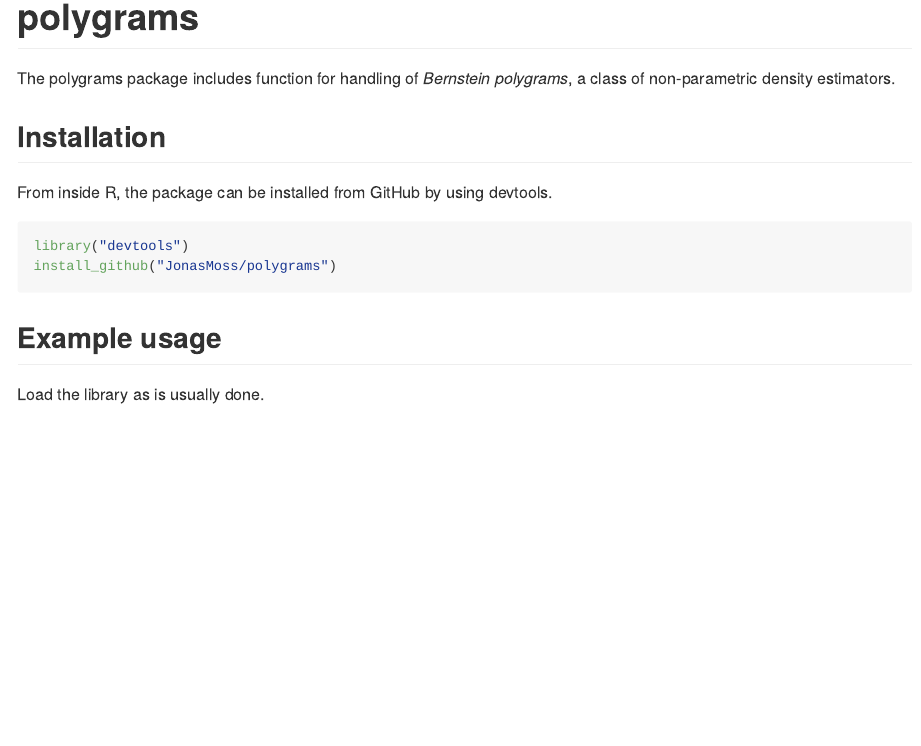
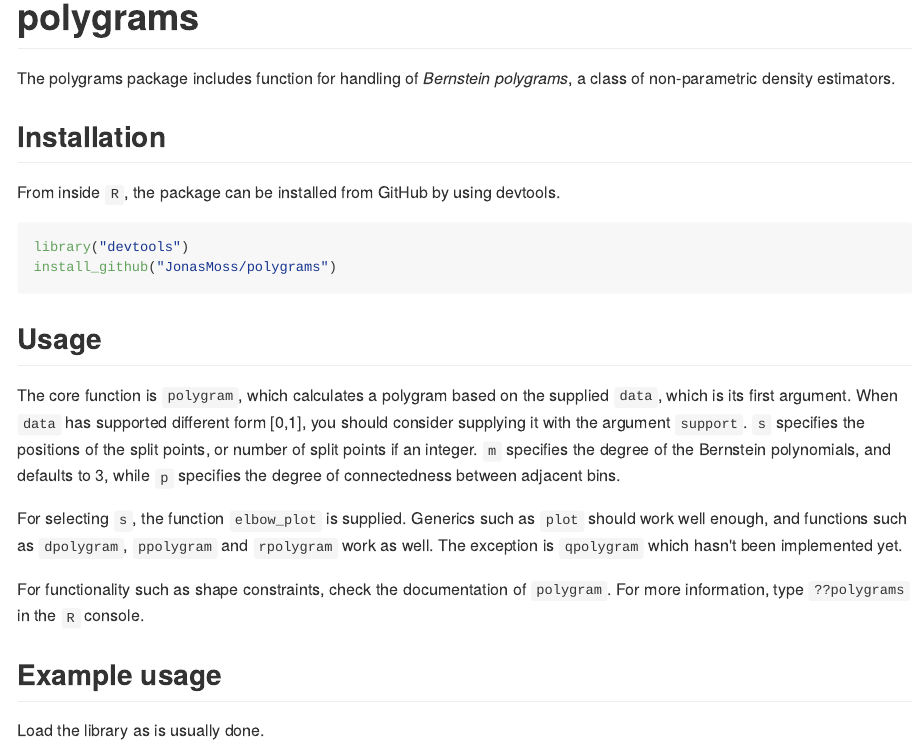
Before and after one commit to JonasMoss/polygrams, an R Markdown document (README.Rmd): the page in a window 1100 px wide, from its top. The pictures show the output file README.md that the author committed with the source, drawn offline in the style of GitHub.

Commit message:
More changes to documentation.

````diff
--- a/README.Rmd
+++ b/README.Rmd
@@ -10,12 +10,20 @@
 The polygrams package includes function for handling of *Bernstein polygrams*, a class of non-parametric density estimators.
 
 ## Installation
-From inside R, the package can be installed from GitHub by using devtools.
+From inside `R`, the package can be installed from GitHub by using devtools.
 
 ```{r installation, eval=FALSE}
 library("devtools")
 install_github("JonasMoss/polygrams")
 ```
+
+
+## Usage
+The core function is `polygram`, which calculates a polygram based on the supplied `data`, which is its first argument. When `data` has supported different form [0,1], you should consider supplying it with the argument `support`. `s` specifies the positions of the split points, or number of split points if an integer. `m` specifies the degree of the Bernstein polynomials, and defaults to 3, while `p` specifies the degree of connectedness between adjacent bins.
+
+For selecting `s`, the function `elbow_plot`  is supplied. Generics such as `plot` should work well enough, and functions such as `dpolygram`, `ppolygram`  and `rpolygram`  work as well. The exception is `qpolygram` which hasn't been implemented yet.
+
+For functionality such as shape constraints, check the documentation of `polygram`. For more information, type `??polygrams` in the `R` console.
 
 ## Example usage
 
````
Also changed, not shown: README.md.
